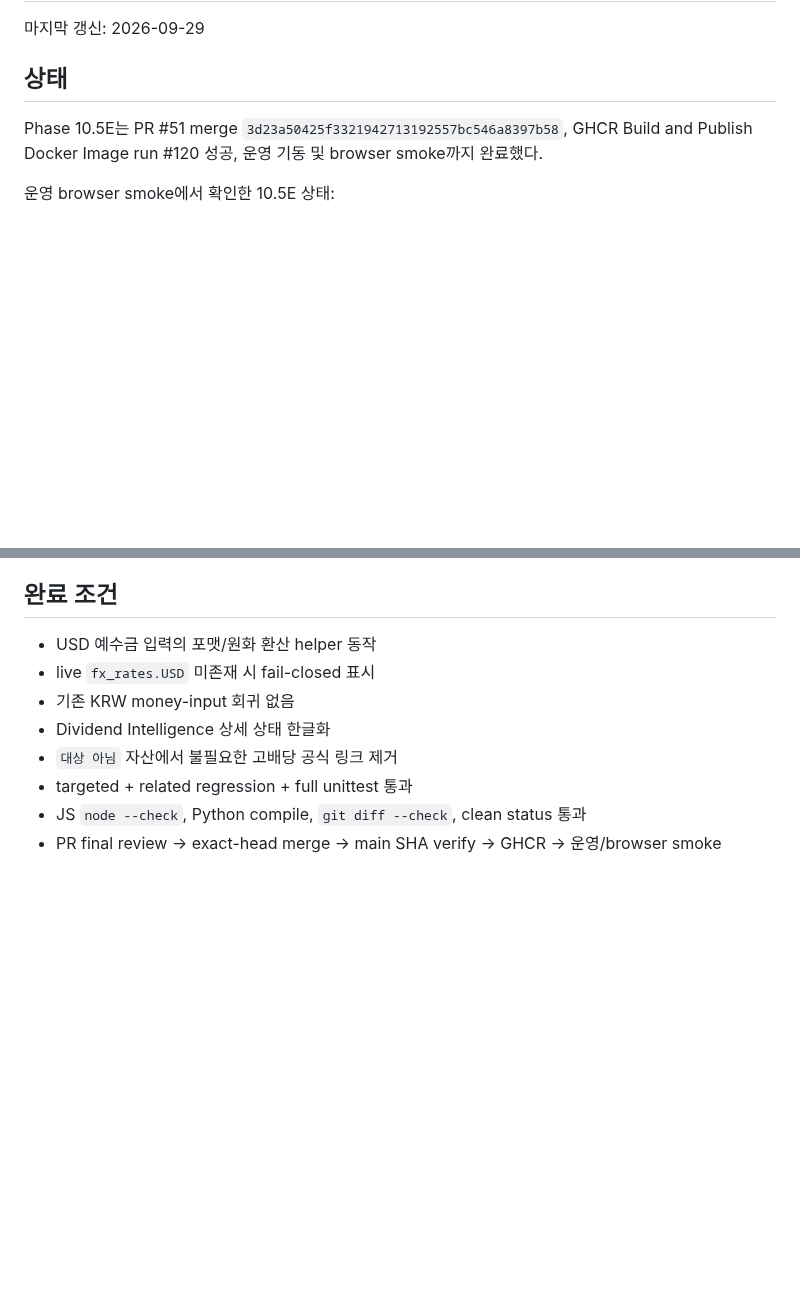
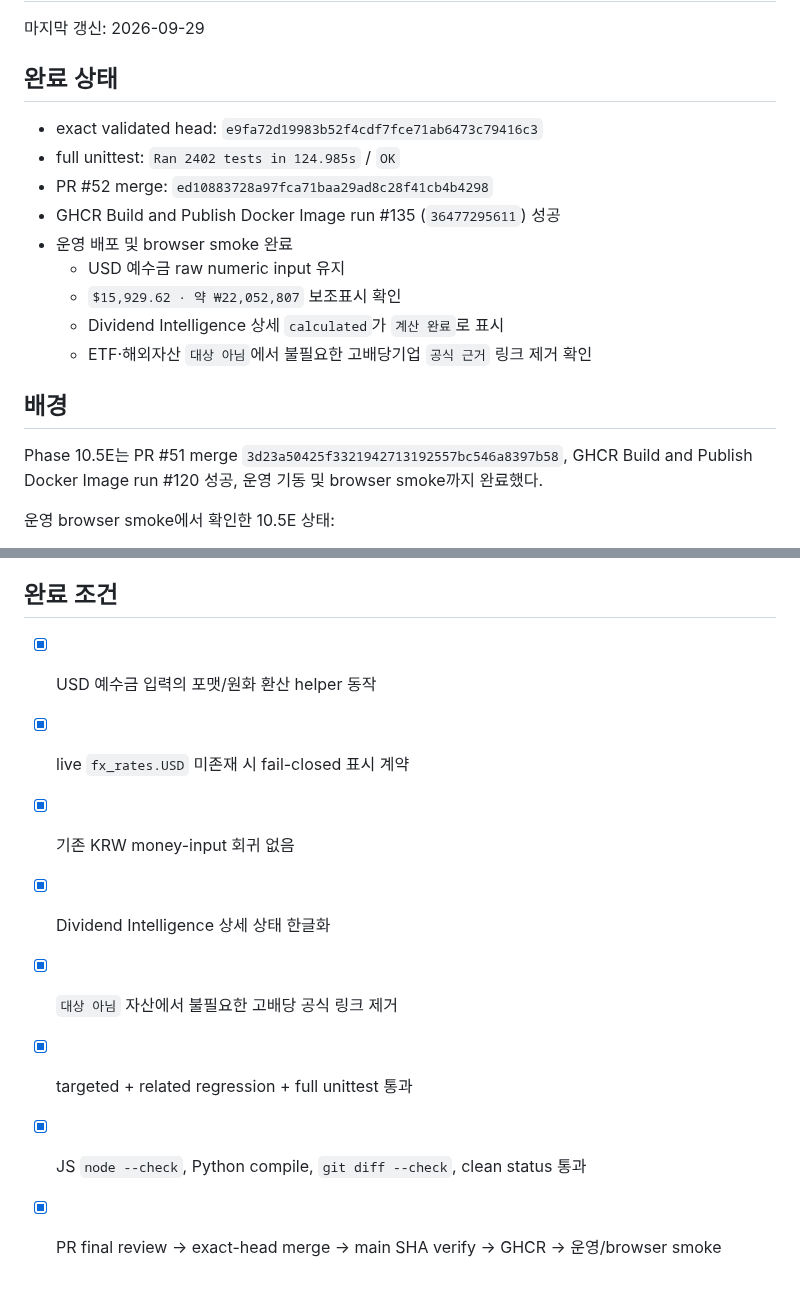
Before and after one commit to sagesaint84/wealth, a Markdown page: docs/PHASE_10_5F_DIVIDEND_UX_USD.md, 2 parts joined by grey strips. GitHub-like rendering; blank space fills up the shorter version.

Commit message:
docs: close phase 10.5F after production smoke

```diff
--- a/docs/PHASE_10_5F_DIVIDEND_UX_USD.md
+++ b/docs/PHASE_10_5F_DIVIDEND_UX_USD.md
@@ -2,7 +2,19 @@
 
 마지막 갱신: 2026-09-29
 
-## 상태
+## 완료 상태
+
+- exact validated head: `e9fa72d19983b52f4cdf7fce71ab6473c79416c3`
+- full unittest: `Ran 2402 tests in 124.985s` / `OK`
+- PR #52 merge: `ed10883728a97fca71baa29ad8c28f41cb4b4298`
+- GHCR Build and Publish Docker Image run #135 (`36477295611`) 성공
+- 운영 배포 및 browser smoke 완료
+  - USD 예수금 raw numeric input 유지
+  - `$15,929.62 · 약 ₩22,052,807` 보조표시 확인
+  - Dividend Intelligence 상세 `calculated`가 `계산 완료`로 표시
+  - ETF·해외자산 `대상 아님`에서 불필요한 고배당기업 `공식 근거` 링크 제거 확인
+
+## 배경
 
 Phase 10.5E는 PR #51 merge `3d23a50425f3321942713192557bc546a8397b58`, GHCR Build and Publish Docker Image run #120 성공, 운영 기동 및 browser smoke까지 완료했다.
 
@@ -57,11 +69,11 @@ Phase 10.5E는 PR #51 merge `3d23a50425f3321942713192557bc546a8397b58`, GHCR Bui
 
 ## 완료 조건
 
-- USD 예수금 입력의 포맷/원화 환산 helper 동작
-- live `fx_rates.USD` 미존재 시 fail-closed 표시
-- 기존 KRW money-input 회귀 없음
-- Dividend Intelligence 상세 상태 한글화
-- `대상 아님` 자산에서 불필요한 고배당 공식 링크 제거
-- targeted + related regression + full unittest 통과
-- JS `node --check`, Python compile, `git diff --check`, clean status 통과
-- PR final review → exact-head merge → main SHA verify → GHCR → 운영/browser smoke
+- [x] USD 예수금 입력의 포맷/원화 환산 helper 동작
+- [x] live `fx_rates.USD` 미존재 시 fail-closed 표시 계약
+- [x] 기존 KRW money-input 회귀 없음
+- [x] Dividend Intelligence 상세 상태 한글화
+- [x] `대상 아님` 자산에서 불필요한 고배당 공식 링크 제거
+- [x] targeted + related regression + full unittest 통과
+- [x] JS `node --check`, Python compile, `git diff --check`, clean status 통과
+- [x] PR final review → exact-head merge → main SHA verify → GHCR → 운영/browser smoke
```
